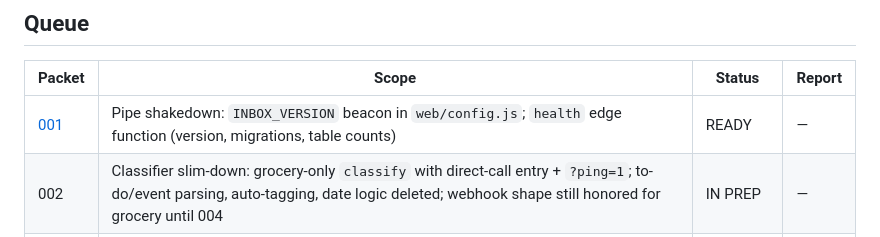
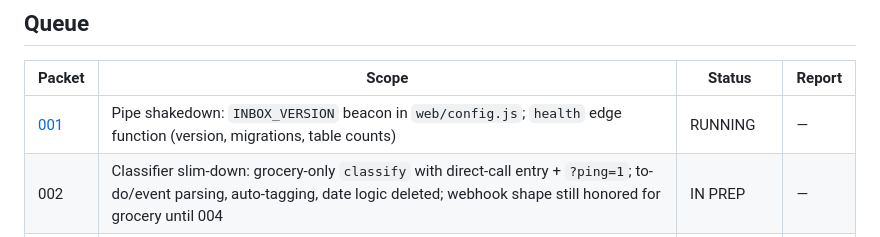
Before and after one commit to New-Orbit-Digital/inbox, a Markdown page: docs/packets/INDEX.md, the part around the change. GitHub-like rendering.

Commit message:
docs: flip packet 001 to RUNNING (#4)

```diff
--- a/docs/packets/INDEX.md
+++ b/docs/packets/INDEX.md
@@ -24,7 +24,7 @@ here in the same close-out PR.
 
 | Packet | Scope | Status | Report |
 |---|---|---|---|
-| [001](build_packet_001_pipe_shakedown.md) | Pipe shakedown: `INBOX_VERSION` beacon in `web/config.js`; `health` edge function (version, migrations, table counts) | READY | — |
+| [001](build_packet_001_pipe_shakedown.md) | Pipe shakedown: `INBOX_VERSION` beacon in `web/config.js`; `health` edge function (version, migrations, table counts) | RUNNING | — |
 | 002 | Classifier slim-down: grocery-only `classify` with direct-call entry + `?ping=1`; to-do/event parsing, auto-tagging, date logic deleted; webhook shape still honored for grocery until 004 | IN PREP | — |
 | 003 | Shell: bottom nav (To-do · Grocery · Research · Notes · Done) replacing tabs; Events hidden behind a flag; bucket chips, `fileAs`, keys 1–4 removed; Swimlanes/Matrix control stub; internals renamed (`window.TEXTWALL`→`window.INBOX`, `tw-theme`→`inbox-theme`, beacon); live-wall cleanup (`archive/live-wall/` deleted, `PUBLIC_HOST` removed) | IN PREP | — |
 | 004 | Capture: to-do toggles + tag dropdown (last-used order) + `#tag` parse + plain insert + `tag_touch`; grocery capture → direct call inserting every returned entry; webhook mode deleted; Justin drops the DB trigger at close-out | IN PREP | — |
```
